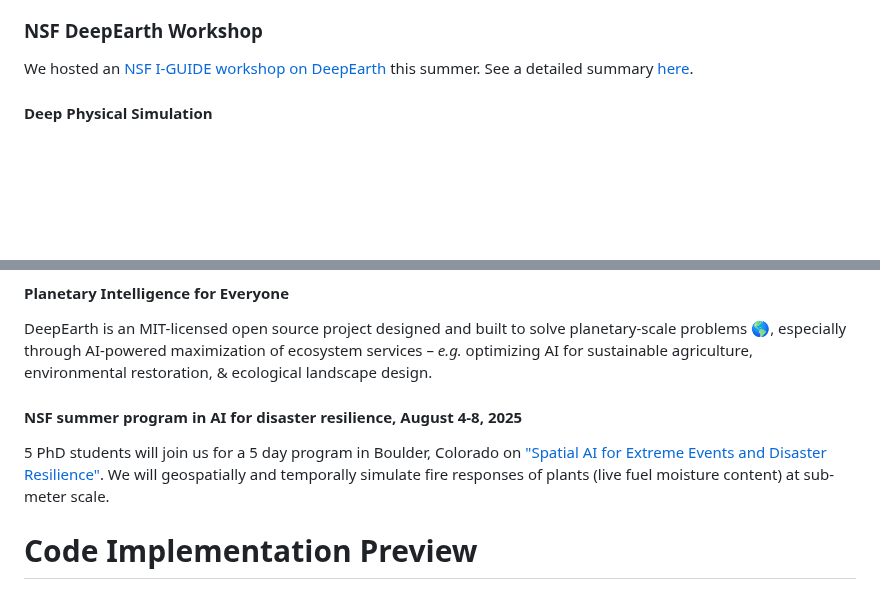
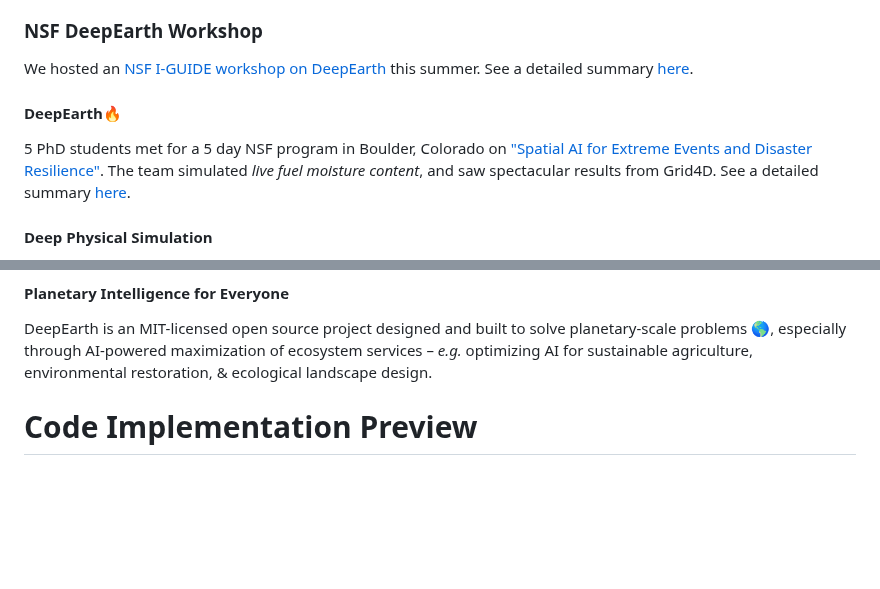
Before and after one commit to qhuang62/deepearth, a Markdown page: README.md, 2 parts joined by grey strips. Drawn GitHub-style; blank space fills up the shorter version.

Commit message:
DeepEarth🔥 NSF program on "Spatial AI for Extreme Events and Disaster Resilience"

```diff
--- a/README.md
+++ b/README.md
@@ -12,6 +12,9 @@ Below you can discover more about the core model architecture and features.  Cur
 
 ### NSF DeepEarth Workshop
 We hosted an [NSF I-GUIDE workshop on DeepEarth](https://i-guide.io/forum/forum-2025/workshops/) this summer.  See a detailed summary [here](https://github.com/legel/deepearth/blob/main/docs/NSF_DeepEarth_Workshop.pdf).
+
+#### DeepEarth🔥
+5 PhD students met for a 5 day NSF program in Boulder, Colorado on ["Spatial AI for Extreme Events and Disaster Resilience"](https://i-guide.io/summer-school/summer-school-2025/).  The team simulated _live fuel moisture content_, and saw spectacular results from Grid4D.  See a detailed summary [here](https://github.com/legel/deepearth/blob/main/docs/DeepEarth🔥_NSF_I-GUIDE_Final_Presentation.pdf).
 
 #### Deep Physical Simulation
 DeepEarth is designed to deliver state-of-the-art modeling representations that can directly answer classical Bayesian questions, _e.g._ "As variable X changes across space S and time T, how is variable Y most likely to change, given all available evidence?"
@@ -33,9 +36,6 @@ Design and development of DeepEarth is led by award-winning scientists and engin
 
 #### Planetary Intelligence for Everyone
 DeepEarth is an MIT-licensed open source project designed and built to solve planetary-scale problems 🌎, especially through AI-powered maximization of ecosystem services – _e.g._ optimizing AI for sustainable agriculture, environmental restoration, & ecological landscape design.
-
-#### NSF summer program in AI for disaster resilience, August 4-8, 2025
-5 PhD students will join us for a 5 day program in Boulder, Colorado on ["Spatial AI for Extreme Events and Disaster Resilience"](https://i-guide.io/summer-school/summer-school-2025/).  We will geospatially and temporally simulate fire responses of plants (live fuel moisture content) at sub-meter scale.
 
 # Code Implementation Preview
 See [SPECIFICATIONS.md](https://github.com/legel/deepearth/blob/main/SPECIFICATIONS.MD) for a full preview of the entire DeepEarth architecture.  Below is a sample focused on the core model architecture.
```
